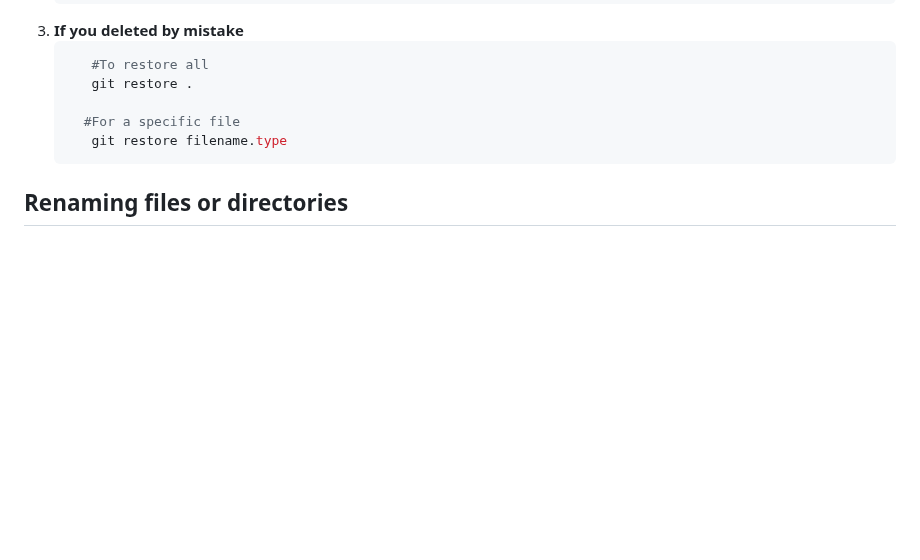
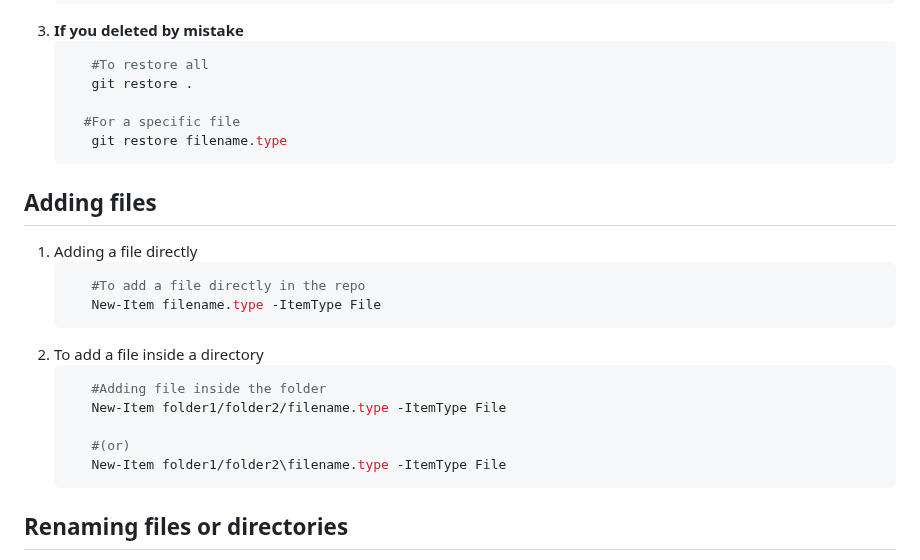
Before and after one commit to chishtil1730/Java-Rep, a Markdown page: Readme.md, the part around the change. GitHub-like rendering; blank space fills up the shorter version.

Commit message:
added commands to add files from command line

````diff
--- a/Readme.md
+++ b/Readme.md
@@ -326,6 +326,22 @@ You can delete files locally, in cloud or both
       git restore filename.type
    ```
 
+## Adding files
+
+1. Adding a file directly
+   ```bash
+      #To add a file directly in the repo
+      New-Item filename.type -ItemType File
+   ```
+2. To add a file inside a directory
+   ```bash
+      #Adding file inside the folder
+      New-Item folder1/folder2/filename.type -ItemType File
+
+      #(or)
+      New-Item folder1/folder2\filename.type -ItemType File
+   ```
+
 ## Renaming files or directories
 
 1. **Renaming a single file**
````
